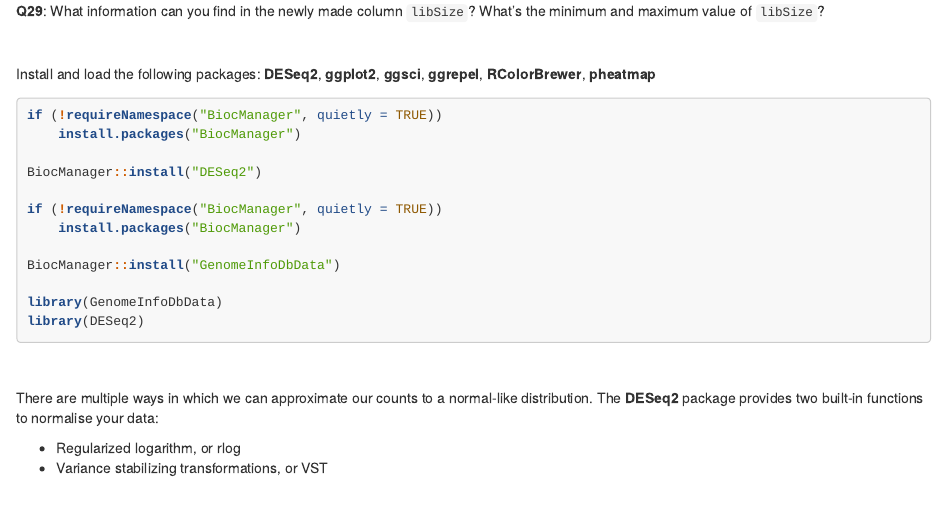
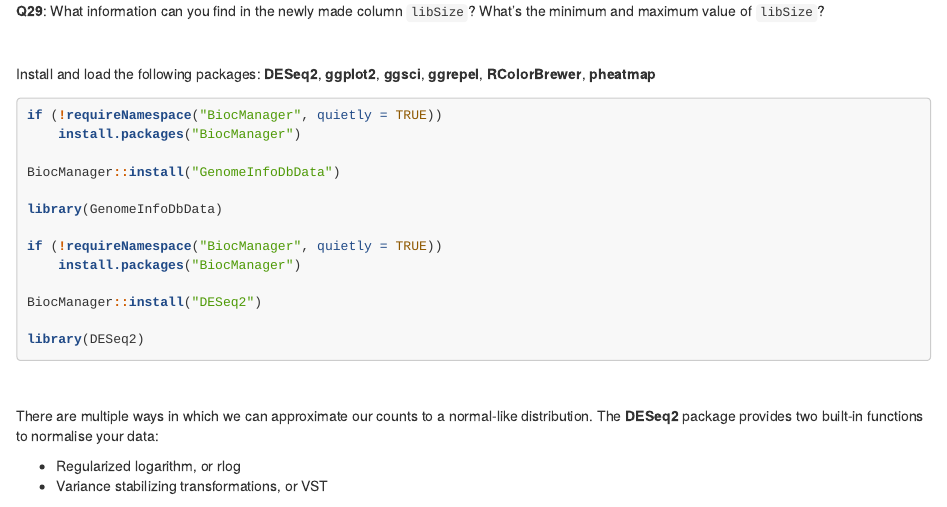
Before and after one commit to anniqueclaringbould/Teaching-modules, an R Markdown document (R-course/R_day2_stats.Rmd): the page in a window 1100 px wide, from 13630 px down. Rendered offline with R 4.5, knitr and Pandoc, with nearby package versions; some code elsewhere in the file could not run offline; long lines of code are wrapped.

Commit message:
no message

````diff
--- a/R-course/R_day2_stats.Rmd
+++ b/R-course/R_day2_stats.Rmd
@@ -845,14 +845,15 @@ Install and load the following packages: **DESeq2**, **ggplot2**, **ggsci**, **g
 if (!requireNamespace("BiocManager", quietly = TRUE))
     install.packages("BiocManager")
 
-BiocManager::install("DESeq2")
+BiocManager::install("GenomeInfoDbData")
+
+library(GenomeInfoDbData)
 
 if (!requireNamespace("BiocManager", quietly = TRUE))
     install.packages("BiocManager")
 
-BiocManager::install("GenomeInfoDbData")
+BiocManager::install("DESeq2")
 
-library(GenomeInfoDbData)
 library(DESeq2)
 ```
 
````
Also changed, not shown: R-course/R_day2_stats_answers.Rmd (+4 -3 lines), R-course/R_day2_stats.html, R-course/R_day2_stats_answers.html.
